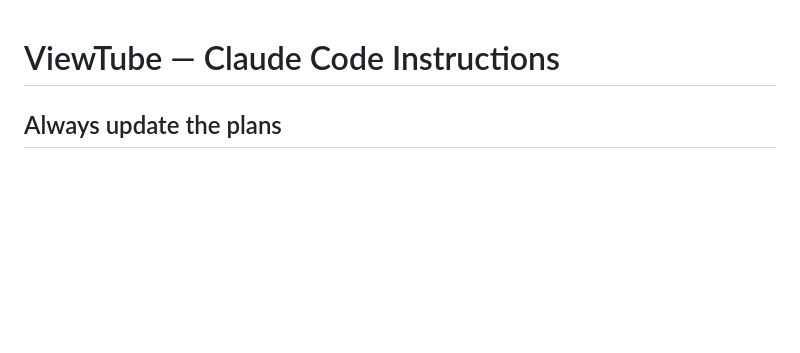
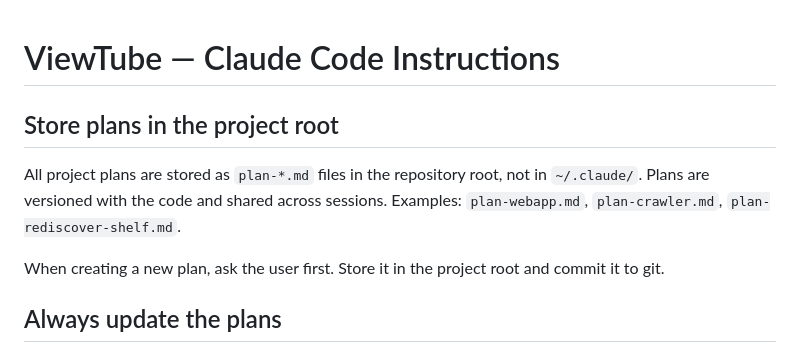
Before and after one commit to bomara512/airchivist, a Markdown page: CLAUDE.md, the part around the change. GitHub-like rendering; blank space fills up the shorter version.

Commit message:
add rule: store plans in project root, not ~/.claude
Plans are project artifacts that should be versioned with the code.
Store as plan-*.md files in the repo root. Ask before creating new plans.

Co-Authored-By: Claude Sonnet 4.6 <noreply@anthropic.com>

```diff
--- a/CLAUDE.md
+++ b/CLAUDE.md
@@ -1,4 +1,10 @@
 # ViewTube — Claude Code Instructions
+
+## Store plans in the project root
+
+All project plans are stored as `plan-*.md` files in the repository root, not in `~/.claude/`. Plans are versioned with the code and shared across sessions. Examples: `plan-webapp.md`, `plan-crawler.md`, `plan-rediscover-shelf.md`.
+
+When creating a new plan, ask the user first. Store it in the project root and commit it to git.
 
 ## Always update the plans
 
```
